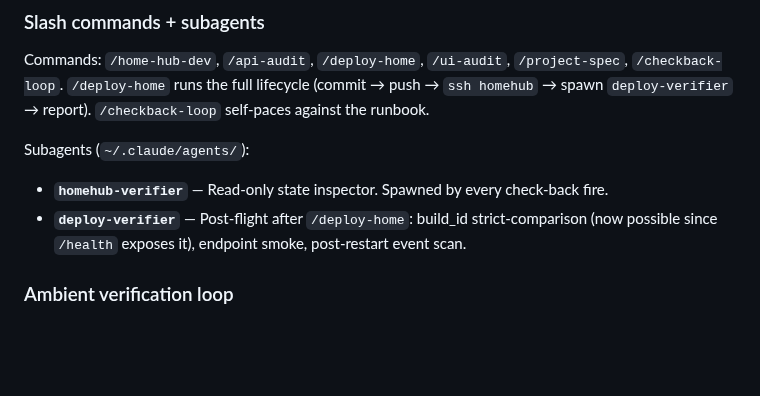
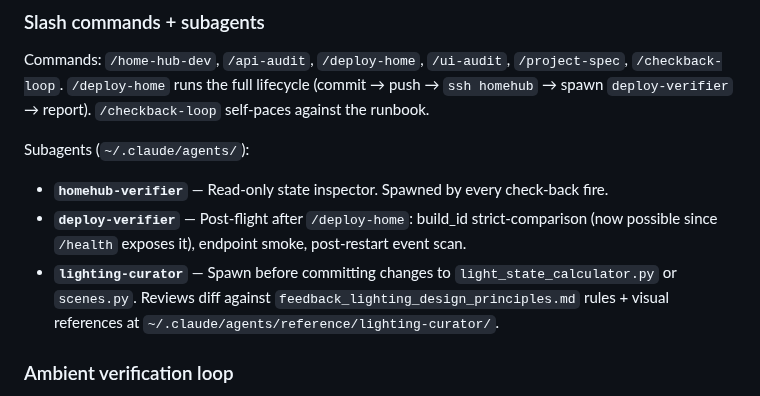
Before and after one commit to agatte/home-hub, a Markdown page: .claude/CLAUDE.md, the part around the change. Drawn GitHub-style; blank space fills up the shorter version.

Commit message:
feat(agents): add lighting-curator review subagent
First Tier 1 specialist agent shipped from docs/AGENT_STRATEGY.md.
Reviews diffs of light_state_calculator.py + scenes.py against the 6
canonical lighting design rules + an anti-pattern catalog + visual
reference photos. Read-only, advisory output, never mutates state.

Agent definition + reference photos + INDEX.md live outside the repo
(in ~/.claude/), so this commit only adds the CLAUDE.md pointer line.

Co-Authored-By: Claude Opus 4.7 (1M context) <noreply@anthropic.com>

```diff
--- a/.claude/CLAUDE.md
+++ b/.claude/CLAUDE.md
@@ -104,6 +104,7 @@ Commands: `/home-hub-dev`, `/api-audit`, `/deploy-home`, `/ui-audit`, `/project-
 Subagents (`~/.claude/agents/`):
 - **`homehub-verifier`** — Read-only state inspector. Spawned by every check-back fire.
 - **`deploy-verifier`** — Post-flight after `/deploy-home`: build_id strict-comparison (now possible since `/health` exposes it), endpoint smoke, post-restart event scan.
+- **`lighting-curator`** — Spawn before committing changes to `light_state_calculator.py` or `scenes.py`. Reviews diff against `feedback_lighting_design_principles.md` rules + visual references at `~/.claude/agents/reference/lighting-curator/`.
 
 ### Ambient verification loop
 
```
